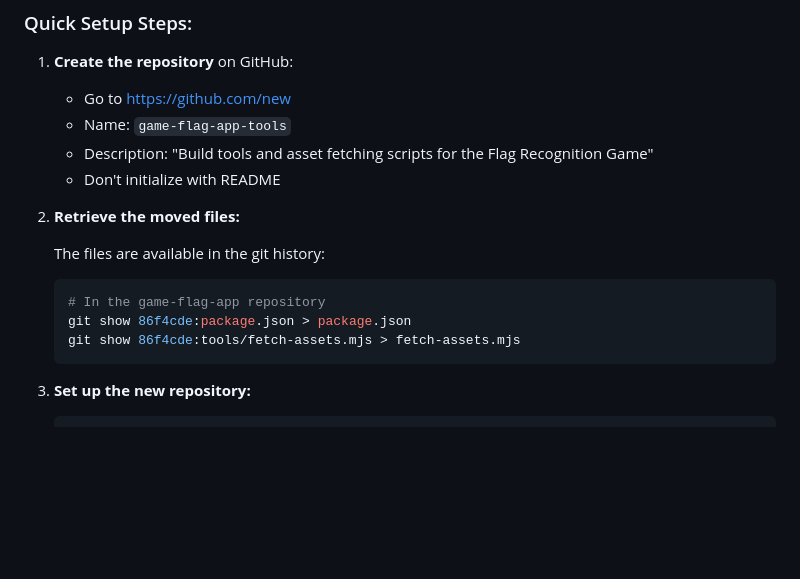
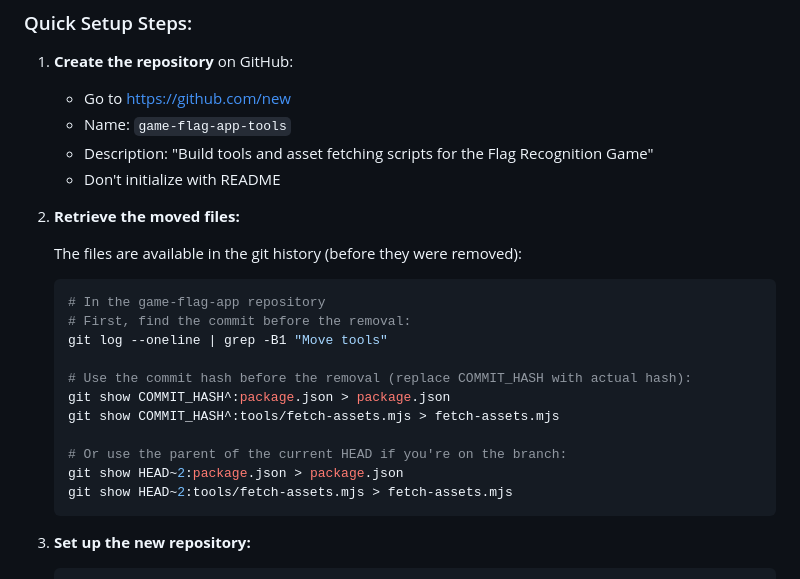
Before and after one commit to herico/game-flag-app, a Markdown page: TOOLS_MIGRATION.md, the part around the change. Drawn GitHub-style; blank space fills up the shorter version.

Commit message:
Fix hardcoded commit hash in TOOLS_MIGRATION.md
Co-authored-by: herico <14878731+herico@users.noreply.github.com>

````diff
--- a/TOOLS_MIGRATION.md
+++ b/TOOLS_MIGRATION.md
@@ -80,11 +80,19 @@ Since the tools have been removed from this repository, you'll need to create th
 
 2. **Retrieve the moved files:**
 
-   The files are available in the git history:
+   The files are available in the git history (before they were removed):
    ```sh
    # In the game-flag-app repository
-   git show 86f4cde:package.json > package.json
-   git show 86f4cde:tools/fetch-assets.mjs > fetch-assets.mjs
+   # First, find the commit before the removal:
+   git log --oneline | grep -B1 "Move tools"
+
+   # Use the commit hash before the removal (replace COMMIT_HASH with actual hash):
+   git show COMMIT_HASH^:package.json > package.json
+   git show COMMIT_HASH^:tools/fetch-assets.mjs > fetch-assets.mjs
+
+   # Or use the parent of the current HEAD if you're on the branch:
+   git show HEAD~2:package.json > package.json
+   git show HEAD~2:tools/fetch-assets.mjs > fetch-assets.mjs
    ```
 
 3. **Set up the new repository:**
````
